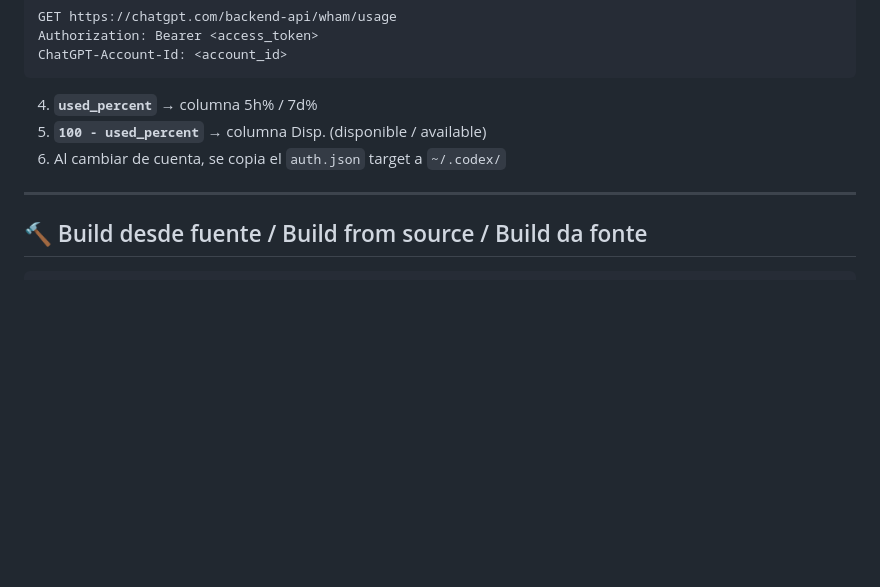
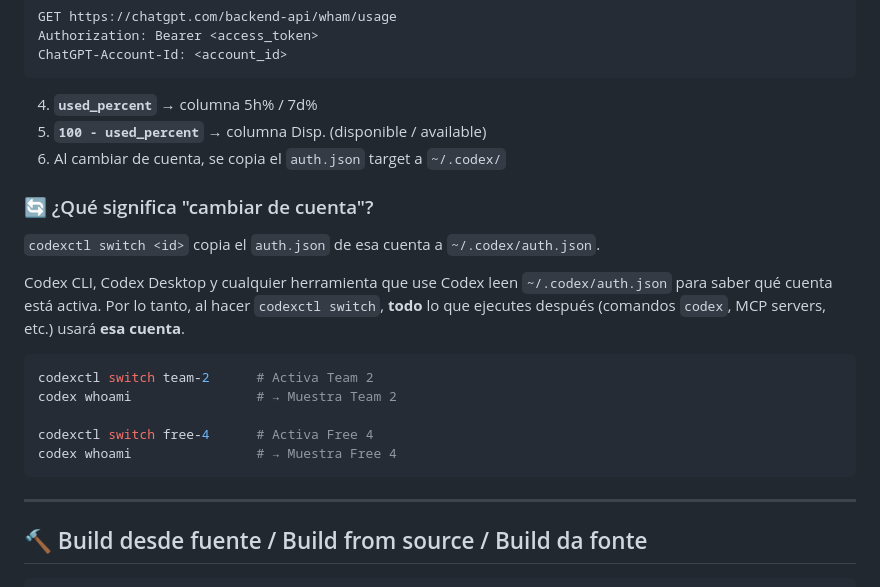
Before and after one commit to HexaRevenant/codexctl, a Markdown page: README.md, the part around the change. Drawn GitHub-style; blank space fills up the shorter version.

Commit message:
docs: explain what switching accounts actually does

````diff
--- a/README.md
+++ b/README.md
@@ -188,6 +188,20 @@ ChatGPT-Account-Id: <account_id>
 5. **`100 - used_percent`** → columna Disp. (disponible / available)
 6. Al cambiar de cuenta, se copia el `auth.json` target a `~/.codex/`
 
+### 🔄 ¿Qué significa "cambiar de cuenta"?
+
+`codexctl switch <id>` copia el `auth.json` de esa cuenta a `~/.codex/auth.json`.
+
+Codex CLI, Codex Desktop y cualquier herramienta que use Codex leen `~/.codex/auth.json` para saber qué cuenta está activa. Por lo tanto, al hacer `codexctl switch`, **todo** lo que ejecutes después (comandos `codex`, MCP servers, etc.) usará **esa cuenta**.
+
+```bash
+codexctl switch team-2      # Activa Team 2
+codex whoami                # → Muestra Team 2
+
+codexctl switch free-4      # Activa Free 4
+codex whoami                # → Muestra Free 4
+```
+
 ---
 
 ## 🔨 Build desde fuente / Build from source / Build da fonte
````
